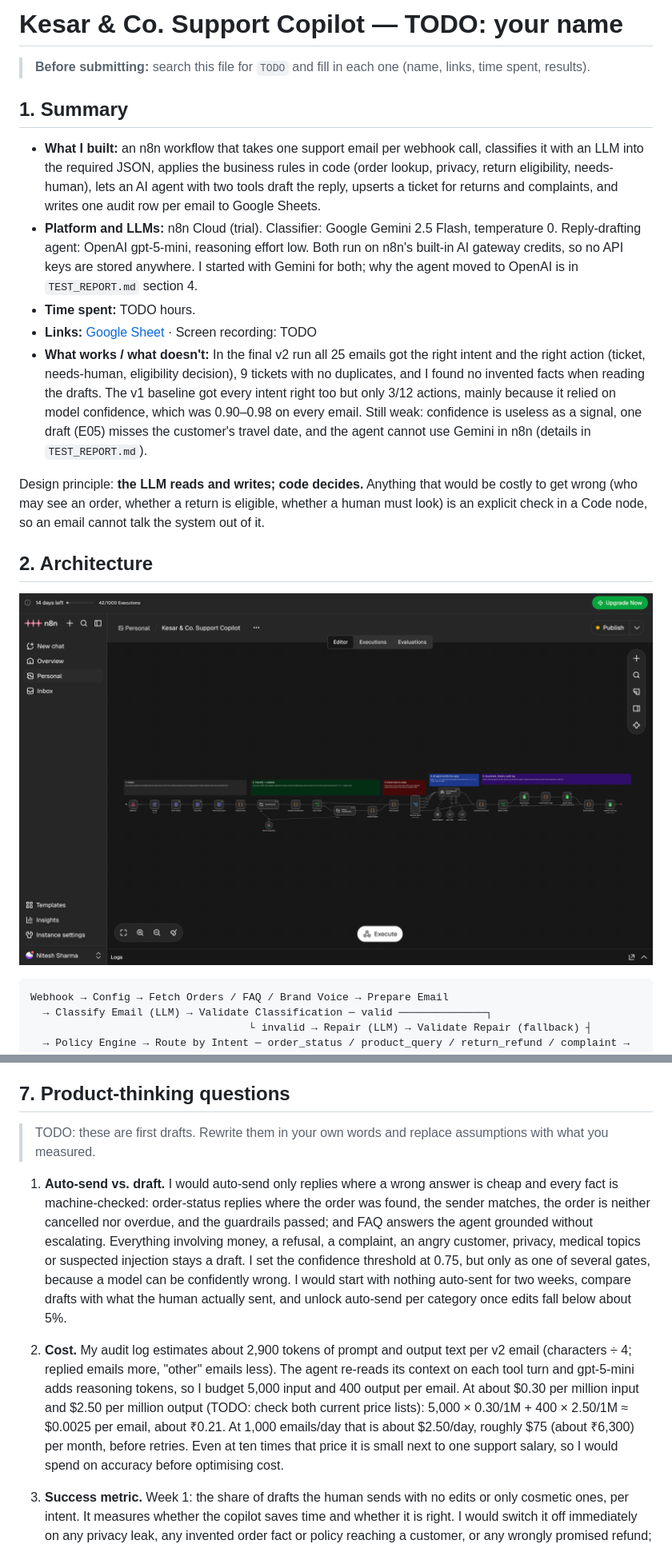
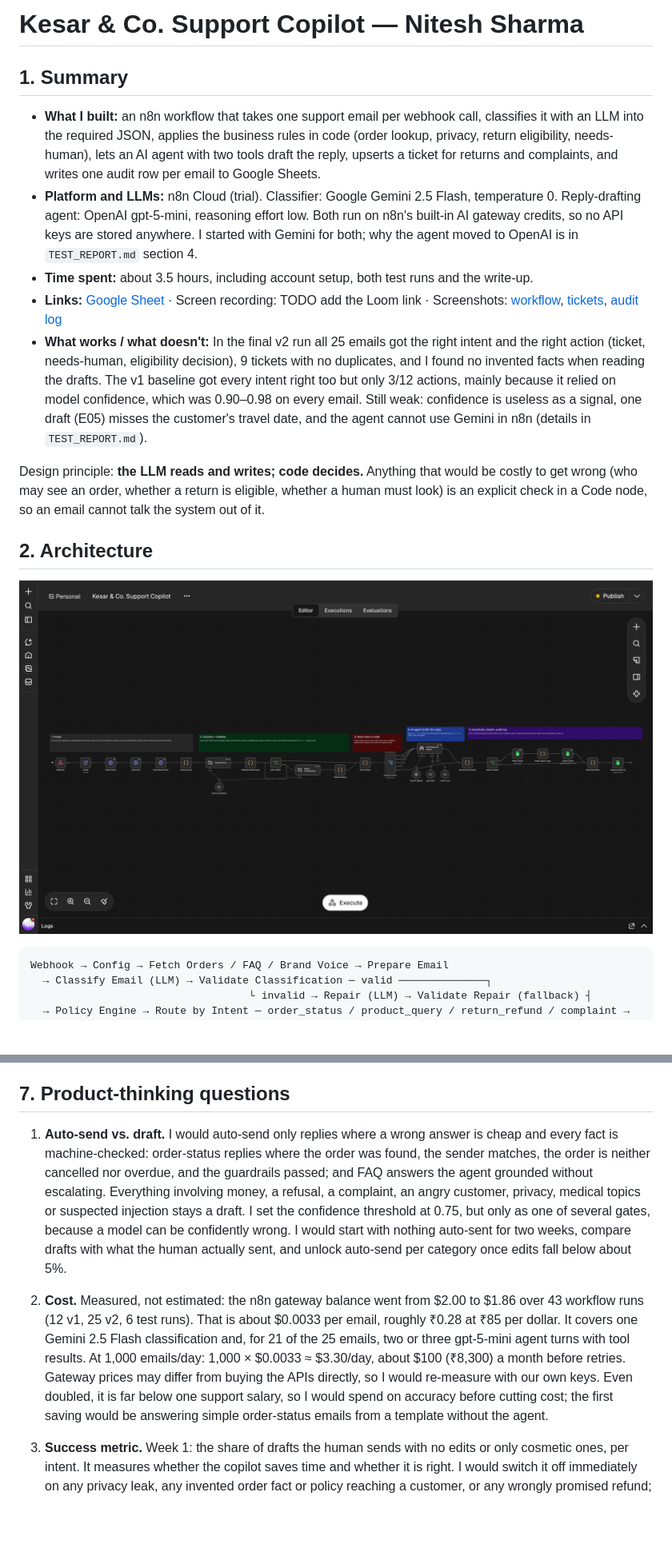
Before and after one commit to niteshcore/kesar-support-copilot, a Markdown page: README.md, 2 parts joined by grey strips. Shown at 80% size. Rendered like a GitHub page; pictures changed too: screenshots/workflow.png; blank space fills up the shorter version.

```diff
--- a/README.md
+++ b/README.md
@@ -1,13 +1,11 @@
-# Kesar & Co. Support Copilot — TODO: your name
-
-> **Before submitting:** search this file for `TODO` and fill in each one (name, links, time spent, results).
+# Kesar & Co. Support Copilot — Nitesh Sharma
 
 ## 1. Summary
 
 - **What I built:** an n8n workflow that takes one support email per webhook call, classifies it with an LLM into the required JSON, applies the business rules in code (order lookup, privacy, return eligibility, needs-human), lets an AI agent with two tools draft the reply, upserts a ticket for returns and complaints, and writes one audit row per email to Google Sheets.
 - **Platform and LLMs:** n8n Cloud (trial). Classifier: Google Gemini 2.5 Flash, temperature 0. Reply-drafting agent: OpenAI gpt-5-mini, reasoning effort low. Both run on n8n's built-in AI gateway credits, so no API keys are stored anywhere. I started with Gemini for both; why the agent moved to OpenAI is in `TEST_REPORT.md` section 4.
-- **Time spent:** TODO hours.
-- **Links:** [Google Sheet](https://docs.google.com/spreadsheets/d/14uz7z-TBI9m4w1qoEyQqLWwFDD-tvAIICsP-F21Kygo/edit?usp=sharing) · Screen recording: TODO
+- **Time spent:** about 3.5 hours, including account setup, both test runs and the write-up.
+- **Links:** [Google Sheet](https://docs.google.com/spreadsheets/d/14uz7z-TBI9m4w1qoEyQqLWwFDD-tvAIICsP-F21Kygo/edit?usp=sharing) · Screen recording: TODO add the Loom link · Screenshots: [workflow](./screenshots/workflow.png), [tickets](./screenshots/tickets.png), [audit log](./screenshots/audit_log.png)
 - **What works / what doesn't:** In the final v2 run all 25 emails got the right intent and the right action (ticket, needs-human, eligibility decision), 9 tickets with no duplicates, and I found no invented facts when reading the drafts. The v1 baseline got every intent right too but only 3/12 actions, mainly because it relied on model confidence, which was 0.90–0.98 on every email. Still weak: confidence is useless as a signal, one draft (E05) misses the customer's travel date, and the agent cannot use Gemini in n8n (details in `TEST_REPORT.md`).
 
 Design principle: **the LLM reads and writes; code decides.** Anything that would be costly to get wrong (who may see an order, whether a return is eligible, whether a human must look) is an explicit check in a Code node, so an email cannot talk the system out of it.
@@ -103,11 +101,9 @@ The agent's user message is built per email by the Policy Engine: the task, a `<
 
 ## 7. Product-thinking questions
 
-> TODO: these are first drafts. Rewrite them in your own words and replace assumptions with what you measured.
-
 1. **Auto-send vs. draft.** I would auto-send only replies where a wrong answer is cheap and every fact is machine-checked: order-status replies where the order was found, the sender matches, the order is neither cancelled nor overdue, and the guardrails passed; and FAQ answers the agent grounded without escalating. Everything involving money, a refusal, a complaint, an angry customer, privacy, medical topics or suspected injection stays a draft. I set the confidence threshold at 0.75, but only as one of several gates, because a model can be confidently wrong. I would start with nothing auto-sent for two weeks, compare drafts with what the human actually sent, and unlock auto-send per category once edits fall below about 5%.
 
-2. **Cost.** My audit log estimates about 2,900 tokens of prompt and output text per v2 email (characters ÷ 4; replied emails more, "other" emails less). The agent re-reads its context on each tool turn and gpt-5-mini adds reasoning tokens, so I budget 5,000 input and 400 output per email. At about $0.30 per million input and $2.50 per million output (TODO: check both current price lists): 5,000 × 0.30/1M + 400 × 2.50/1M ≈ $0.0025 per email, about ₹0.21. At 1,000 emails/day that is about $2.50/day, roughly $75 (about ₹6,300) per month, before retries. Even at ten times that price it is small next to one support salary, so I would spend on accuracy before optimising cost.
+2. **Cost.** Measured, not estimated: the n8n gateway balance went from $2.00 to $1.86 over 43 workflow runs (12 v1, 25 v2, 6 test runs). That is about $0.0033 per email, roughly ₹0.28 at ₹85 per dollar. It covers one Gemini 2.5 Flash classification and, for 21 of the 25 emails, two or three gpt-5-mini agent turns with tool results. At 1,000 emails/day: 1,000 × $0.0033 ≈ $3.30/day, about $100 (₹8,300) a month before retries. Gateway prices may differ from buying the APIs directly, so I would re-measure with our own keys. Even doubled, it is far below one support salary, so I would spend on accuracy before cutting cost; the first saving would be answering simple order-status emails from a template without the agent.
 
 3. **Success metric.** Week 1: the share of drafts the human sends with no edits or only cosmetic ones, per intent. It measures whether the copilot saves time and whether it is right. I would switch it off immediately on any privacy leak, any invented order fact or policy reaching a customer, or any wrongly promised refund; and pause it if the unedited rate stays under about 60% or the human spends longer reviewing than writing.
 
```
Also changed, not shown: other parts of README.md (+6 -3 lines), TEST_REPORT.md (+3 -3 lines), screenshots/audit-log.png (deleted), screenshots/audit_log.png (added).
